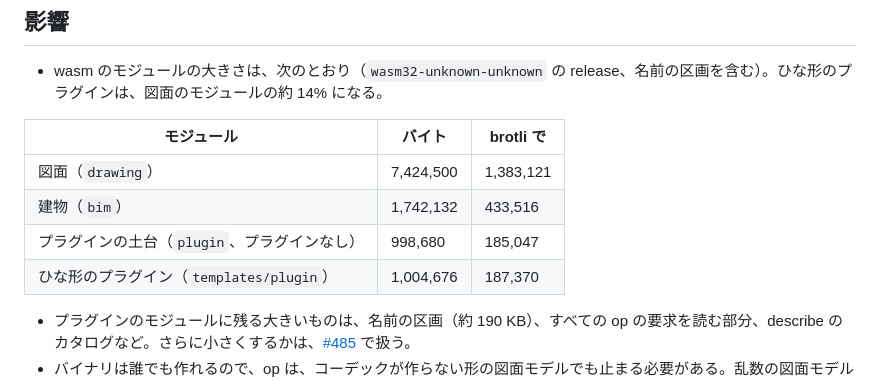
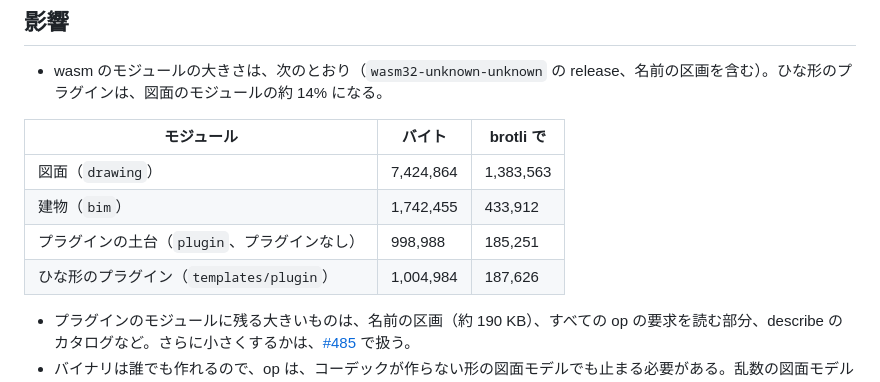
Before and after one commit to zumen-jp/zumen, a Markdown page: docs/decisions/0247-drawing-model-binary.md, the part around the change. GitHub-like rendering.

Commit message:
docs(decisions): 決定 0247 の wasm のモジュールの大きさを、main を取り込んだ後の値にする（#481）
Co-Authored-By: Claude Opus 5.5 <noreply@anthropic.com>

```diff
--- a/docs/decisions/0247-drawing-model-binary.md
+++ b/docs/decisions/0247-drawing-model-binary.md
@@ -85,10 +85,10 @@
 
 | モジュール | バイト | brotli で |
 | --- | --- | --- |
-| 図面（`drawing`） | 7,424,500 | 1,383,121 |
-| 建物（`bim`） | 1,742,132 | 433,516 |
-| プラグインの土台（`plugin`、プラグインなし） | 998,680 | 185,047 |
-| ひな形のプラグイン（`templates/plugin`） | 1,004,676 | 187,370 |
+| 図面（`drawing`） | 7,424,864 | 1,383,563 |
+| 建物（`bim`） | 1,742,455 | 433,912 |
+| プラグインの土台（`plugin`、プラグインなし） | 998,988 | 185,251 |
+| ひな形のプラグイン（`templates/plugin`） | 1,004,984 | 187,626 |
 
 - プラグインのモジュールに残る大きいものは、名前の区画（約 190 KB）、すべての op の要求を読む部分、describe のカタログなど。さらに小さくするかは、[#485](https://github.com/zumen-jp/zumen/issues/485) で扱う。
 - バイナリは誰でも作れるので、op は、コーデックが作らない形の図面モデルでも止まる必要がある。乱数の図面モデルを開いて図面を読む op を流す試験で、次の止まらない処理を見つけて直した。どの処理も形式によらないので、コアの形式から作った図面モデルでも、値しだいで同じ所を通る。
```
